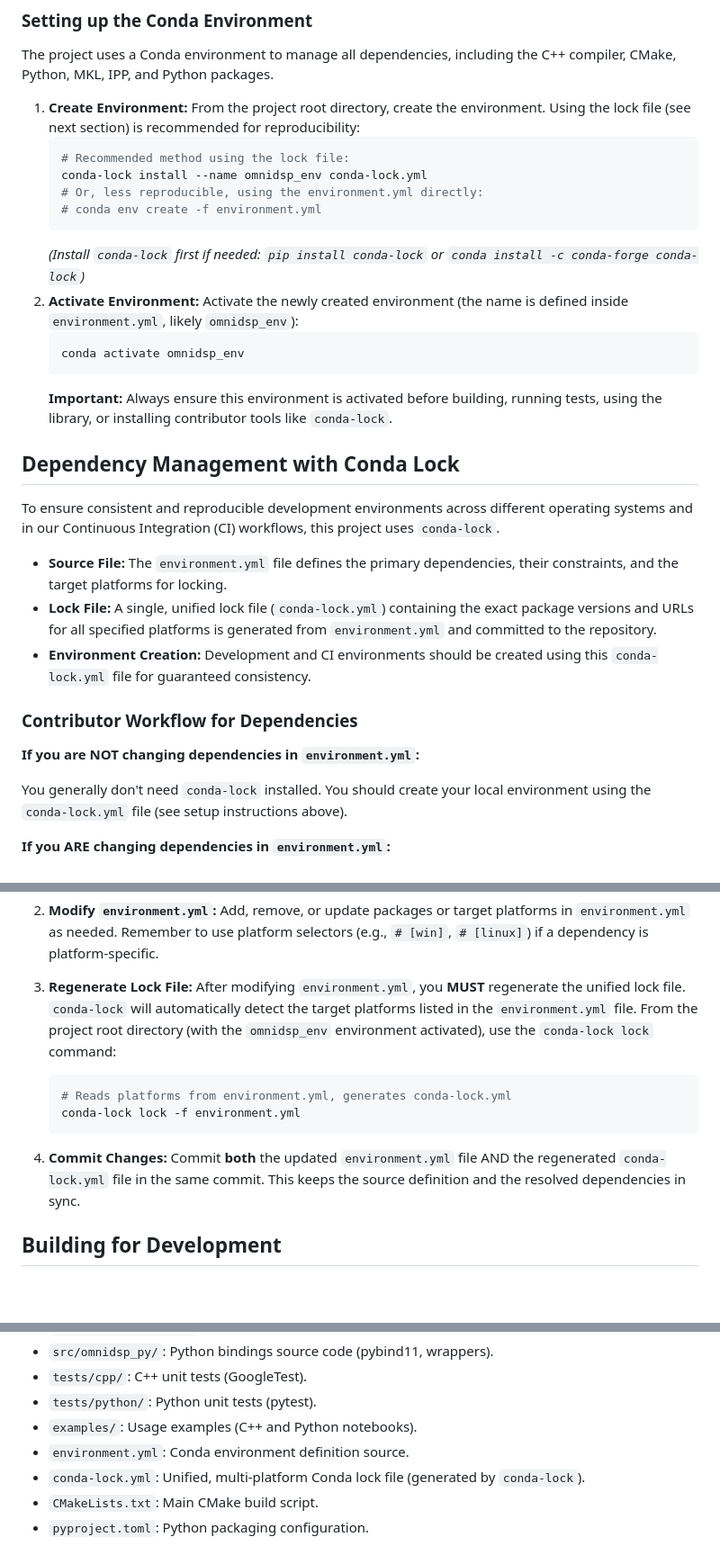
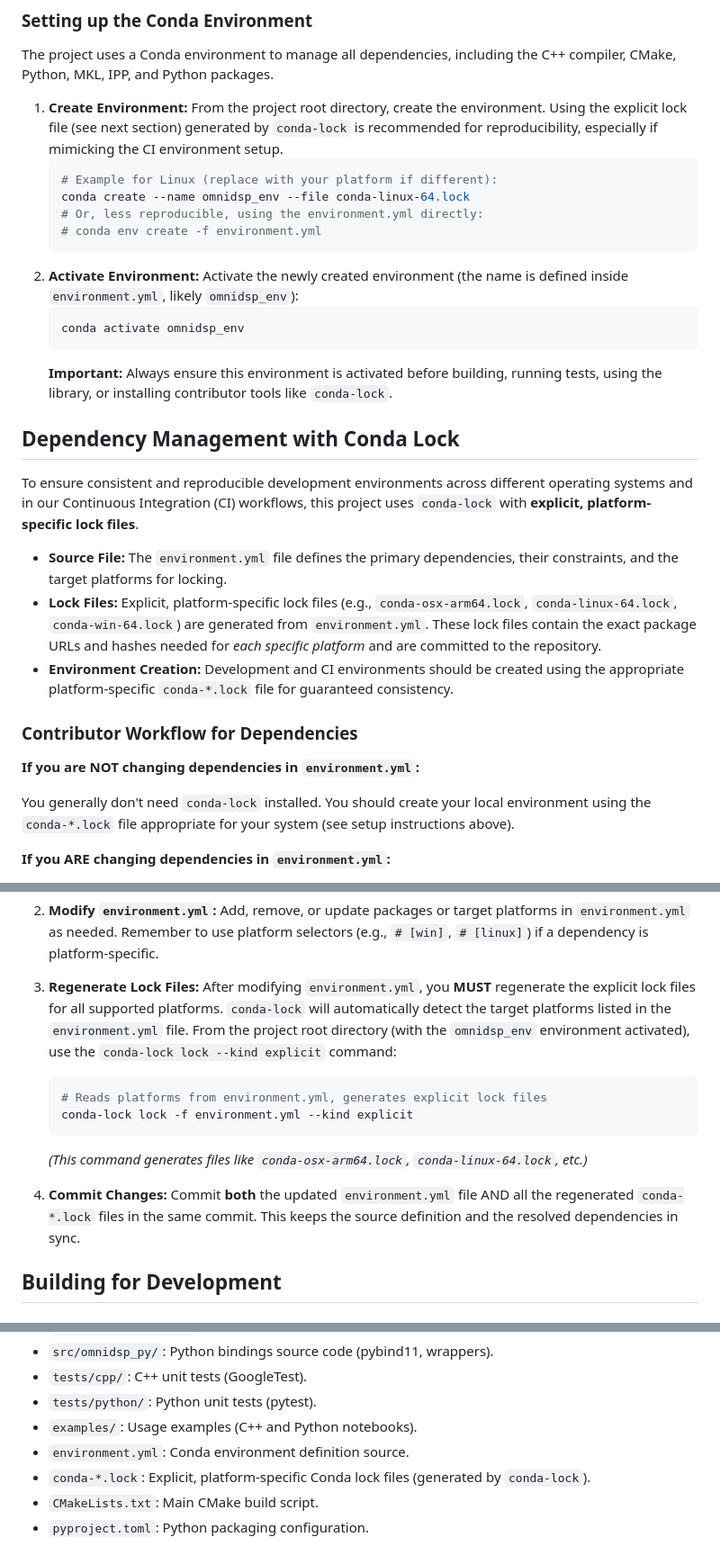
Before and after one commit to TwoWells/OmniDSP, a Markdown page: CONTRIBUTING.md, 3 parts joined by grey strips. Shown: that part at 90% size. GitHub-like rendering; blank space fills up the shorter version.

Commit message:
docs: Update CONTRIBUTING.md for explicit conda lock files
Update documentation in CONTRIBUTING.md to reflect the project's use
of explicit, platform-specific conda lock files
(e.g., `conda-osx-arm64.lock`) instead of the unified
`conda-lock.yml`.

- Specify `conda-lock lock --kind explicit` as the command for
  regenerating lock files.
- Update environment setup instructions to recommend creating the
  environment from the platform-specific explicit lock file.
- Update file references in Project Structure and Contribution Workflow
  sections.

This aligns the contribution guidelines with the current CI setup, which
uses the explicit lock file format.

````diff
--- a/CONTRIBUTING.md
+++ b/CONTRIBUTING.md
@@ -38,14 +38,13 @@ Thank you for your interest in contributing to OmniDSP! We welcome contributions
 
 The project uses a Conda environment to manage all dependencies, including the C++ compiler, CMake, Python, MKL, IPP, and Python packages.
 
-1.  **Create Environment:** From the project root directory, create the environment. Using the lock file (see next section) is recommended for reproducibility:
+1.  **Create Environment:** From the project root directory, create the environment. Using the explicit lock file (see next section) generated by `conda-lock` is recommended for reproducibility, especially if mimicking the CI environment setup.
     ```bash
-    # Recommended method using the lock file:
-    conda-lock install --name omnidsp_env conda-lock.yml
+    # Example for Linux (replace with your platform if different):
+    conda create --name omnidsp_env --file conda-linux-64.lock
     # Or, less reproducible, using the environment.yml directly:
     # conda env create -f environment.yml
     ```
-    *(Install `conda-lock` first if needed: `pip install conda-lock` or `conda install -c conda-forge conda-lock`)*
 2.  **Activate Environment:** Activate the newly created environment (the name is defined inside `environment.yml`, likely `omnidsp_env`):
     ```bash
     conda activate omnidsp_env
@@ -54,17 +53,17 @@ The project uses a Conda environment to manage all dependencies, including the C
 
 ## Dependency Management with Conda Lock
 
-To ensure consistent and reproducible development environments across different operating systems and in our Continuous Integration (CI) workflows, this project uses `conda-lock`.
+To ensure consistent and reproducible development environments across different operating systems and in our Continuous Integration (CI) workflows, this project uses `conda-lock` with **explicit, platform-specific lock files**.
 
 * **Source File:** The `environment.yml` file defines the primary dependencies, their constraints, and the target platforms for locking.
-* **Lock File:** A single, unified lock file (`conda-lock.yml`) containing the exact package versions and URLs for all specified platforms is generated from `environment.yml` and committed to the repository.
-* **Environment Creation:** Development and CI environments should be created using this `conda-lock.yml` file for guaranteed consistency.
+* **Lock Files:** Explicit, platform-specific lock files (e.g., `conda-osx-arm64.lock`, `conda-linux-64.lock`, `conda-win-64.lock`) are generated from `environment.yml`. These lock files contain the exact package URLs and hashes needed for *each specific platform* and are committed to the repository.
+* **Environment Creation:** Development and CI environments should be created using the appropriate platform-specific `conda-*.lock` file for guaranteed consistency.
 
 ### Contributor Workflow for Dependencies
 
 **If you are NOT changing dependencies in `environment.yml`:**
 
-You generally don't need `conda-lock` installed. You should create your local environment using the `conda-lock.yml` file (see setup instructions above).
+You generally don't need `conda-lock` installed. You should create your local environment using the `conda-*.lock` file appropriate for your system (see setup instructions above).
 
 **If you ARE changing dependencies in `environment.yml`:**
 
@@ -80,13 +79,14 @@ You generally don't need `conda-lock` installed. You should create your local en
 
 2.  **Modify `environment.yml`:** Add, remove, or update packages or target platforms in `environment.yml` as needed. Remember to use platform selectors (e.g., `# [win]`, `# [linux]`) if a dependency is platform-specific.
 
-3.  **Regenerate Lock File:** After modifying `environment.yml`, you **MUST** regenerate the unified lock file. `conda-lock` will automatically detect the target platforms listed in the `environment.yml` file. From the project root directory (with the `omnidsp_env` environment activated), use the `conda-lock lock` command:
+3.  **Regenerate Lock Files:** After modifying `environment.yml`, you **MUST** regenerate the explicit lock files for all supported platforms. `conda-lock` will automatically detect the target platforms listed in the `environment.yml` file. From the project root directory (with the `omnidsp_env` environment activated), use the `conda-lock lock --kind explicit` command:
     ```bash
-    # Reads platforms from environment.yml, generates conda-lock.yml
-    conda-lock lock -f environment.yml
+    # Reads platforms from environment.yml, generates explicit lock files
+    conda-lock lock -f environment.yml --kind explicit
     ```
+    *(This command generates files like `conda-osx-arm64.lock`, `conda-linux-64.lock`, etc.)*
 
-4.  **Commit Changes:** Commit **both** the updated `environment.yml` file AND the regenerated `conda-lock.yml` file in the same commit. This keeps the source definition and the resolved dependencies in sync.
+4.  **Commit Changes:** Commit **both** the updated `environment.yml` file AND all the regenerated `conda-*.lock` files in the same commit. This keeps the source definition and the resolved dependencies in sync.
 
 ## Building for Development
 
@@ -133,7 +133,7 @@ If you only need the C++ library for use in another C++ project:
 * `tests/python/`: Python unit tests (pytest).
 * `examples/`: Usage examples (C++ and Python notebooks).
 * `environment.yml`: Conda environment definition source.
-* `conda-lock.yml`: Unified, multi-platform Conda lock file (generated by `conda-lock`).
+* `conda-*.lock`: Explicit, platform-specific Conda lock files (generated by `conda-lock`).
 * `CMakeLists.txt`: Main CMake build script.
 * `pyproject.toml`: Python packaging configuration.
 
````
Also changed, not shown: other parts of CONTRIBUTING.md (+1 -1 lines).
